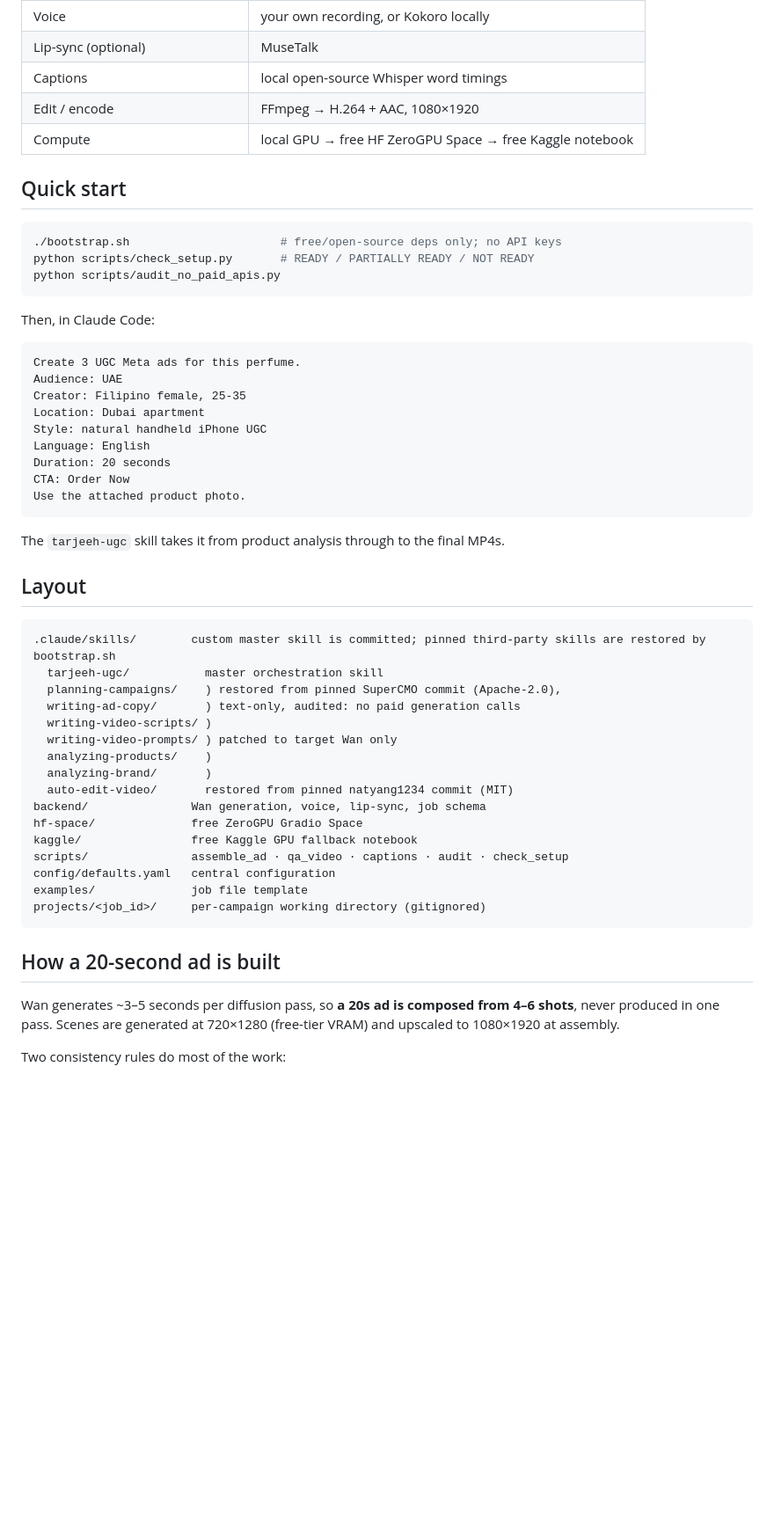
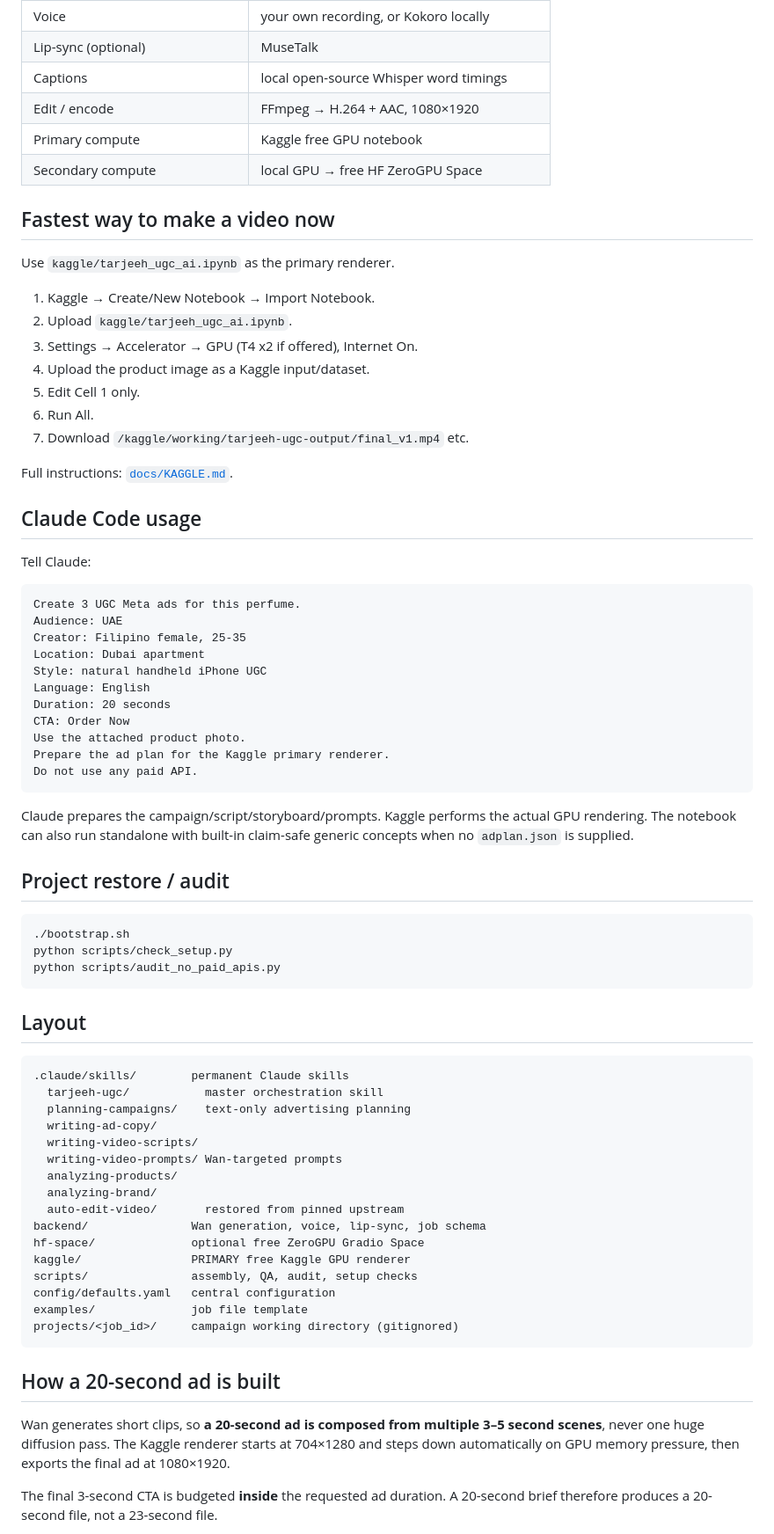
Before and after one commit to umarmalik01/agency-standards, a Markdown page: README.md, the part around one of its changes. Shown at 88% size. GitHub-like rendering; blank space fills up the shorter version.

Commit message:
Document Kaggle as the primary UGC rendering workflow

````diff
--- a/README.md
+++ b/README.md
@@ -16,17 +16,26 @@ provider is integrated, and none may be added — see [`POLICY_NO_PAID_APIS.md`]
 | Lip-sync (optional) | MuseTalk |
 | Captions | local open-source Whisper word timings |
 | Edit / encode | FFmpeg → H.264 + AAC, 1080×1920 |
-| Compute | local GPU → free HF ZeroGPU Space → free Kaggle notebook |
+| Primary compute | Kaggle free GPU notebook |
+| Secondary compute | local GPU → free HF ZeroGPU Space |
 
-## Quick start
+## Fastest way to make a video now
 
-```bash
-./bootstrap.sh                      # free/open-source deps only; no API keys
-python scripts/check_setup.py       # READY / PARTIALLY READY / NOT READY
-python scripts/audit_no_paid_apis.py
-```
+Use `kaggle/tarjeeh_ugc_ai.ipynb` as the primary renderer.
 
-Then, in Claude Code:
+1. Kaggle → Create/New Notebook → Import Notebook.
+2. Upload `kaggle/tarjeeh_ugc_ai.ipynb`.
+3. Settings → Accelerator → GPU (T4 x2 if offered), Internet On.
+4. Upload the product image as a Kaggle input/dataset.
+5. Edit Cell 1 only.
+6. Run All.
+7. Download `/kaggle/working/tarjeeh-ugc-output/final_v1.mp4` etc.
+
+Full instructions: [`docs/KAGGLE.md`](docs/KAGGLE.md).
+
+## Claude Code usage
+
+Tell Claude:
 
 ```
 Create 3 UGC Meta ads for this perfume.
@@ -38,36 +47,48 @@ Language: English
 Duration: 20 seconds
 CTA: Order Now
 Use the attached product photo.
+Prepare the ad plan for the Kaggle primary renderer.
+Do not use any paid API.
 ```
 
-The `tarjeeh-ugc` skill takes it from product analysis through to the final MP4s.
+Claude prepares the campaign/script/storyboard/prompts. Kaggle performs the actual GPU rendering.
+The notebook can also run standalone with built-in claim-safe generic concepts when no `adplan.json` is supplied.
+
+## Project restore / audit
+
+```bash
+./bootstrap.sh
+python scripts/check_setup.py
+python scripts/audit_no_paid_apis.py
+```
 
 ## Layout
 
 ```
-.claude/skills/        custom master skill is committed; pinned third-party skills are restored by bootstrap.sh
+.claude/skills/        permanent Claude skills
   tarjeeh-ugc/           master orchestration skill
-  planning-campaigns/    ) restored from pinned SuperCMO commit (Apache-2.0),
-  writing-ad-copy/       ) text-only, audited: no paid generation calls
-  writing-video-scripts/ )
-  writing-video-prompts/ ) patched to target Wan only
-  analyzing-products/    )
-  analyzing-brand/       )
-  auto-edit-video/       restored from pinned natyang1234 commit (MIT)
+  planning-campaigns/    text-only advertising planning
+  writing-ad-copy/
+  writing-video-scripts/
+  writing-video-prompts/ Wan-targeted prompts
+  analyzing-products/
+  analyzing-brand/
+  auto-edit-video/       restored from pinned upstream
 backend/               Wan generation, voice, lip-sync, job schema
-hf-space/              free ZeroGPU Gradio Space
-kaggle/                free Kaggle GPU fallback notebook
-scripts/               assemble_ad · qa_video · captions · audit · check_setup
+hf-space/              optional free ZeroGPU Gradio Space
+kaggle/                PRIMARY free Kaggle GPU renderer
+scripts/               assembly, QA, audit, setup checks
 config/defaults.yaml   central configuration
 examples/              job file template
-projects/<job_id>/     per-campaign working directory (gitignored)
+projects/<job_id>/     campaign working directory (gitignored)
 ```
 
 ## How a 20-second ad is built
 
-Wan generates ~3–5 seconds per diffusion pass, so **a 20s ad is composed from 4–6 shots**, never
-produced in one pass. Scenes are generated at 720×1280 (free-tier VRAM) and upscaled to 1080×1920
-at assembly.
+Wan generates short clips, so **a 20-second ad is composed from multiple 3–5 second scenes**, never
+one huge diffusion pass. The Kaggle renderer starts at 704×1280 and steps down automatically on GPU
+memory pressure, then exports the final ad at 1080×1920.
 
-Two consistency rules do most of the work:
+The final 3-second CTA is budgeted **inside** the requested ad duration. A 20-second brief therefore
+produces a 20-second file, not a 23-second file.
 
````
Also changed, not shown: other parts of README.md (+16 -18 lines).
